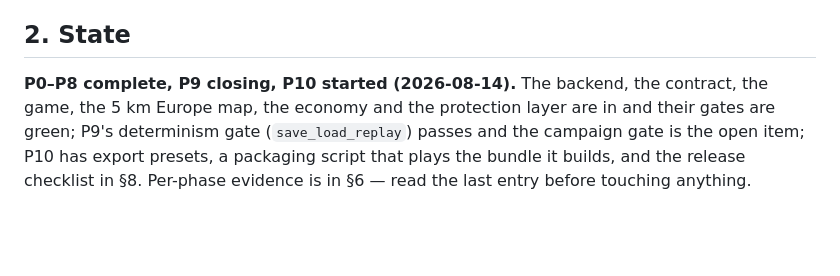
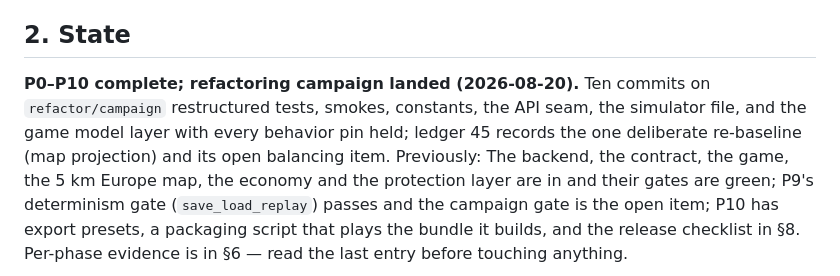
Before and after one commit to markisbell/rttransportflow, a Markdown page: CLAUDE.md, the part around one of its changes. Rendered like a GitHub page; blank space fills up the shorter version.

```diff
--- a/CLAUDE.md
+++ b/CLAUDE.md
@@ -24,7 +24,11 @@ divergence-is-data, Docker/Grafana stack.
 
 ## 2. State
 
-**P0–P8 complete, P9 closing, P10 started (2026-08-14).** The backend, the
+**P0–P10 complete; refactoring campaign landed (2026-08-20).**
+Ten commits on `refactor/campaign` restructured tests, smokes, constants,
+the API seam, the simulator file, and the game model layer with every
+behavior pin held; ledger 45 records the one deliberate re-baseline (map
+projection) and its open balancing item. Previously: The backend, the
 contract, the game, the 5 km Europe map, the economy and the protection layer
 are in and their gates are green; P9's determinism gate (`save_load_replay`)
 passes and the campaign gate is the open item; P10 has export presets, a
```
Also changed, not shown: other parts of CLAUDE.md (+83 -0 lines).
